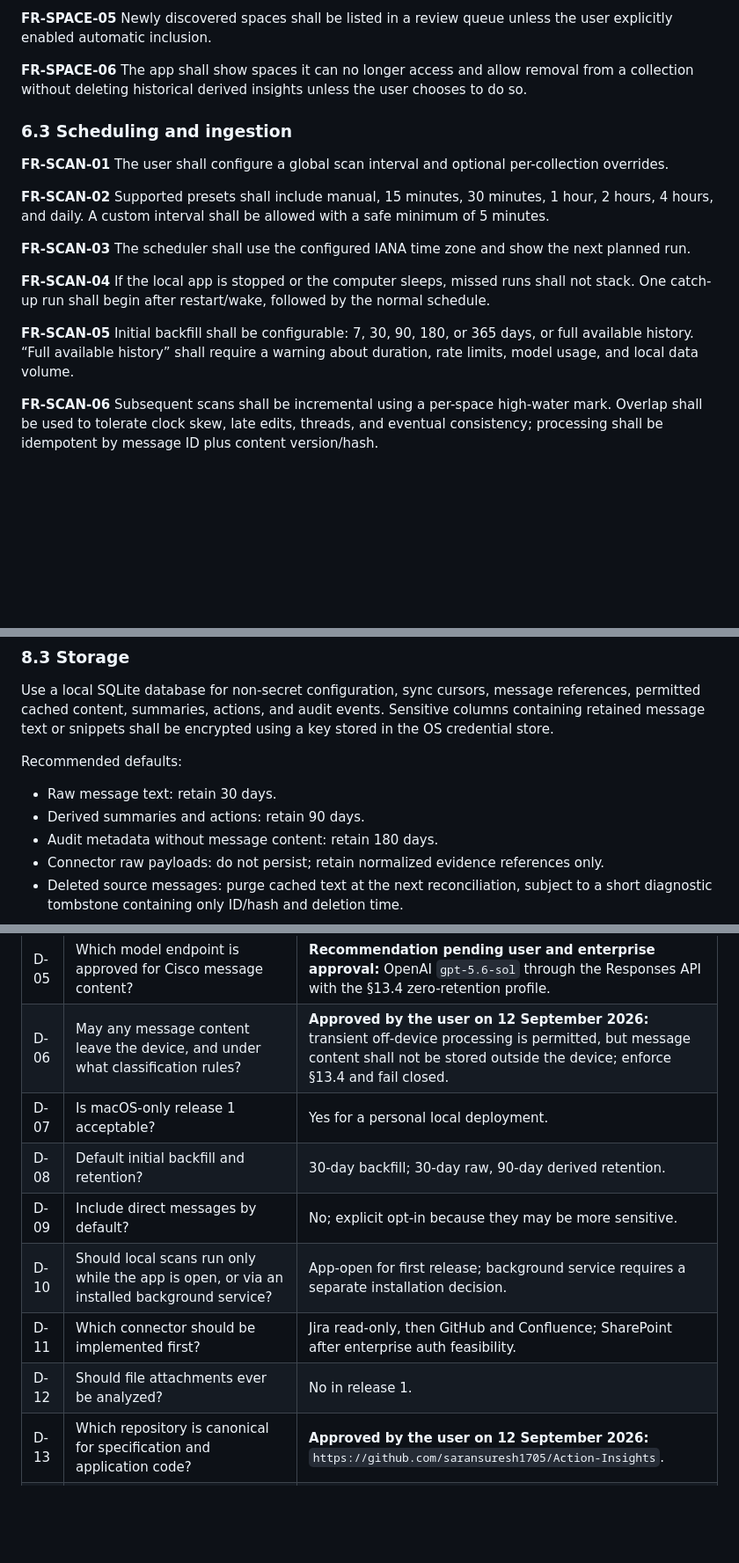
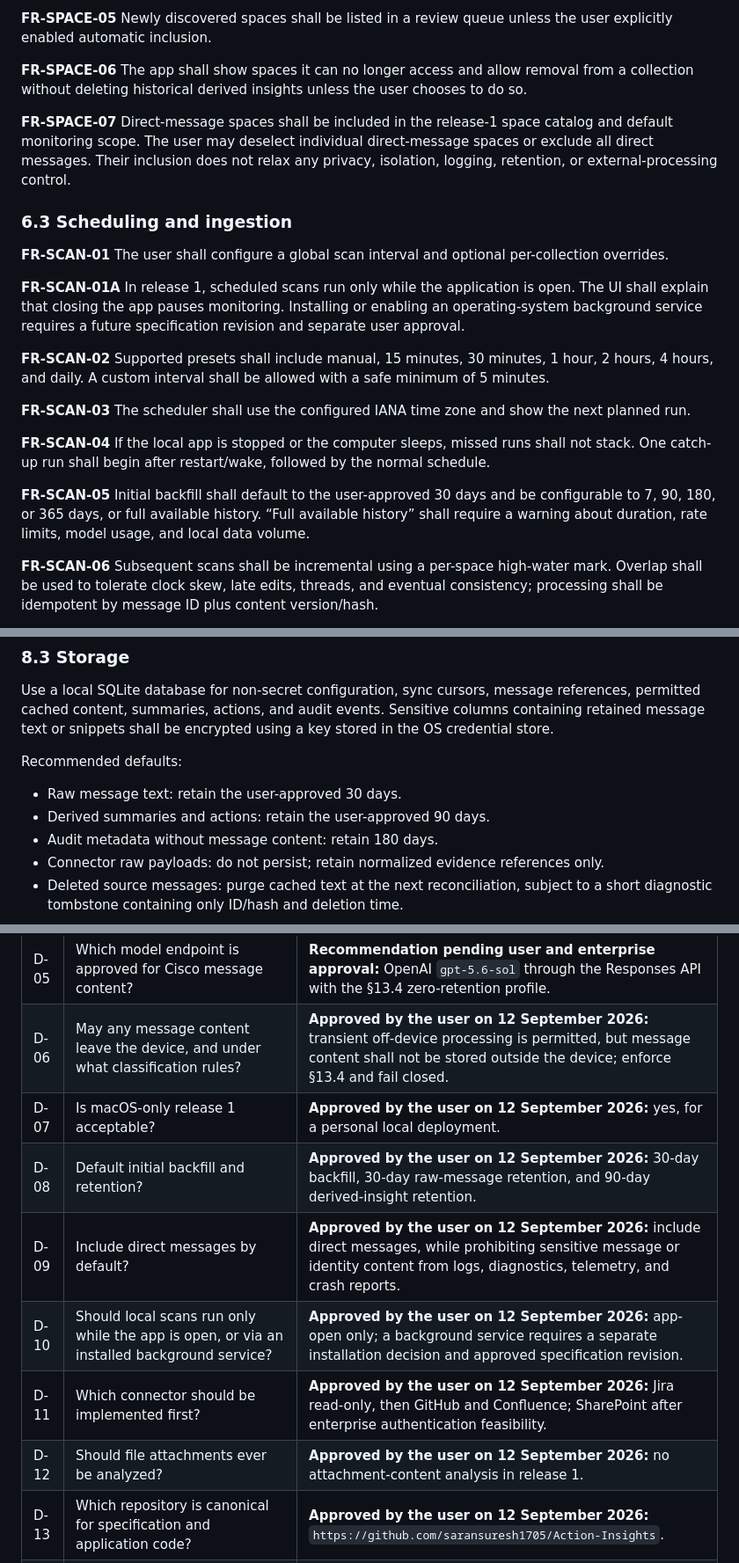
Before and after one commit to saransuresh1705/Action-Insights, a Markdown page: docs/technical-specification.md, 3 parts joined by grey strips. Shown at 88% size. GitHub-like rendering; blank space fills up the shorter version.

Commit message:
docs: approve remaining release scope decisions

```diff
--- a/docs/technical-specification.md
+++ b/docs/technical-specification.md
@@ -123,9 +123,13 @@ A message or message thread that the application believes may require attention
 
 **FR-SPACE-06** The app shall show spaces it can no longer access and allow removal from a collection without deleting historical derived insights unless the user chooses to do so.
 
+**FR-SPACE-07** Direct-message spaces shall be included in the release-1 space catalog and default monitoring scope. The user may deselect individual direct-message spaces or exclude all direct messages. Their inclusion does not relax any privacy, isolation, logging, retention, or external-processing control.
+
 ### 6.3 Scheduling and ingestion
 
 **FR-SCAN-01** The user shall configure a global scan interval and optional per-collection overrides.
+
+**FR-SCAN-01A** In release 1, scheduled scans run only while the application is open. The UI shall explain that closing the app pauses monitoring. Installing or enabling an operating-system background service requires a future specification revision and separate user approval.
 
 **FR-SCAN-02** Supported presets shall include manual, 15 minutes, 30 minutes, 1 hour, 2 hours, 4 hours, and daily. A custom interval shall be allowed with a safe minimum of 5 minutes.
 
@@ -133,7 +137,7 @@ A message or message thread that the application believes may require attention
 
 **FR-SCAN-04** If the local app is stopped or the computer sleeps, missed runs shall not stack. One catch-up run shall begin after restart/wake, followed by the normal schedule.
 
-**FR-SCAN-05** Initial backfill shall be configurable: 7, 30, 90, 180, or 365 days, or full available history. “Full available history” shall require a warning about duration, rate limits, model usage, and local data volume.
+**FR-SCAN-05** Initial backfill shall default to the user-approved 30 days and be configurable to 7, 90, 180, or 365 days, or full available history. “Full available history” shall require a warning about duration, rate limits, model usage, and local data volume.
 
 **FR-SCAN-06** Subsequent scans shall be incremental using a per-space high-water mark. Overlap shall be used to tolerate clock skew, late edits, threads, and eventual consistency; processing shall be idempotent by message ID plus content version/hash.
 
@@ -385,8 +389,8 @@ Use a local SQLite database for non-secret configuration, sync cursors, message
 
 Recommended defaults:
 
-- Raw message text: retain 30 days.
-- Derived summaries and actions: retain 90 days.
+- Raw message text: retain the user-approved 30 days.
+- Derived summaries and actions: retain the user-approved 90 days.
 - Audit metadata without message content: retain 180 days.
 - Connector raw payloads: do not persist; retain normalized evidence references only.
 - Deleted source messages: purge cached text at the next reconciliation, subject to a short diagnostic tombstone containing only ID/hash and deletion time.
@@ -823,12 +831,12 @@ Suggested approval record:
 | D-04 | Approve TypeScript/Node.js for the local service and browser code? | **Approved by the user on 12 September 2026.** |
 | D-05 | Which model endpoint is approved for Cisco message content? | **Recommendation pending user and enterprise approval:** OpenAI `gpt-5.6-sol` through the Responses API with the §13.4 zero-retention profile. |
 | D-06 | May any message content leave the device, and under what classification rules? | **Approved by the user on 12 September 2026:** transient off-device processing is permitted, but message content shall not be stored outside the device; enforce §13.4 and fail closed. |
-| D-07 | Is macOS-only release 1 acceptable? | Yes for a personal local deployment. |
-| D-08 | Default initial backfill and retention? | 30-day backfill; 30-day raw, 90-day derived retention. |
-| D-09 | Include direct messages by default? | No; explicit opt-in because they may be more sensitive. |
-| D-10 | Should local scans run only while the app is open, or via an installed background service? | App-open for first release; background service requires a separate installation decision. |
-| D-11 | Which connector should be implemented first? | Jira read-only, then GitHub and Confluence; SharePoint after enterprise auth feasibility. |
-| D-12 | Should file attachments ever be analyzed? | No in release 1. |
+| D-07 | Is macOS-only release 1 acceptable? | **Approved by the user on 12 September 2026:** yes, for a personal local deployment. |
+| D-08 | Default initial backfill and retention? | **Approved by the user on 12 September 2026:** 30-day backfill, 30-day raw-message retention, and 90-day derived-insight retention. |
+| D-09 | Include direct messages by default? | **Approved by the user on 12 September 2026:** include direct messages, while prohibiting sensitive message or identity content from logs, diagnostics, telemetry, and crash reports. |
+| D-10 | Should local scans run only while the app is open, or via an installed background service? | **Approved by the user on 12 September 2026:** app-open only; a background service requires a separate installation decision and approved specification revision. |
+| D-11 | Which connector should be implemented first? | **Approved by the user on 12 September 2026:** Jira read-only, then GitHub and Confluence; SharePoint after enterprise authentication feasibility. |
+| D-12 | Should file attachments ever be analyzed? | **Approved by the user on 12 September 2026:** no attachment-content analysis in release 1. |
 | D-13 | Which repository is canonical for specification and application code? | **Approved by the user on 12 September 2026:** `https://github.com/saransuresh1705/Action-Insights`. |
 | D-14 | How shall OAuth tokens, client secrets, API keys, and connector secrets be stored? | **Approved by the user on 12 September 2026:** OS credential store; local configuration contains references only. Plaintext secret files are excluded. |
 
```
Also changed, not shown: other parts of docs/technical-specification.md (+9 -4 lines).
